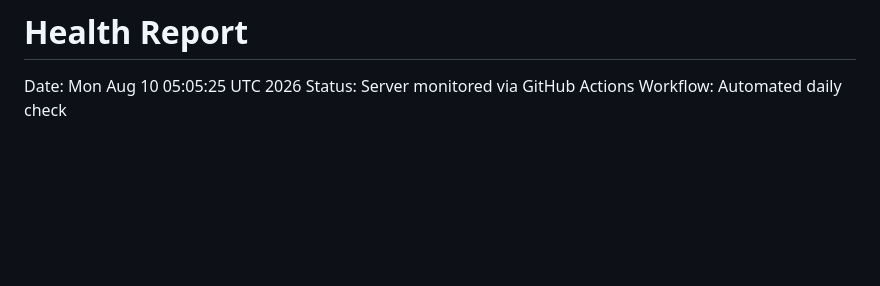
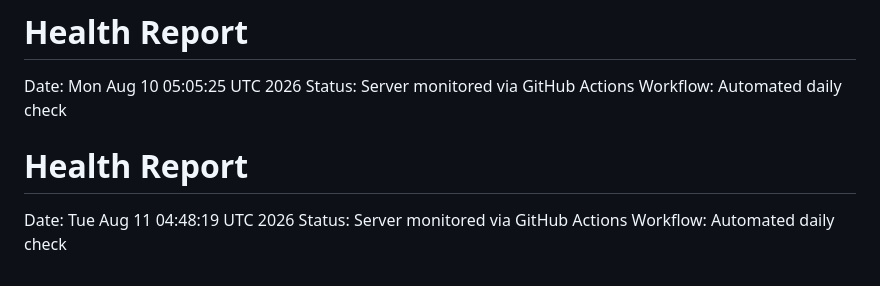
Before and after one commit to RikkieeGit/DevOps, a Markdown page: reports/latest.md, the part around the change. GitHub-like rendering; blank space fills up the shorter version.

Commit message:
daily health report 2026-08-11

```diff
--- a/reports/latest.md
+++ b/reports/latest.md
@@ -346,3 +346,7 @@ Workflow: Automated daily check
 Date: Mon Aug 10 05:05:25 UTC 2026
 Status: Server monitored via GitHub Actions
 Workflow: Automated daily check
+# Health Report
+Date: Tue Aug 11 04:48:19 UTC 2026
+Status: Server monitored via GitHub Actions
+Workflow: Automated daily check
```
